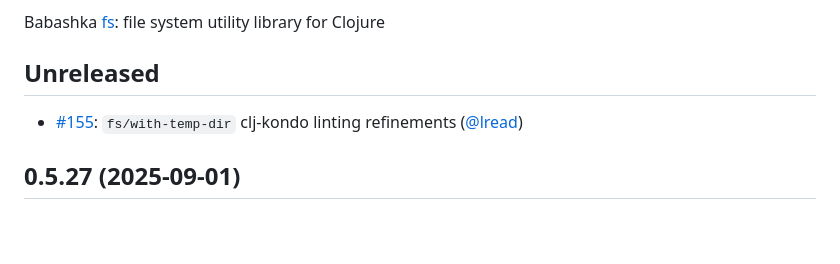
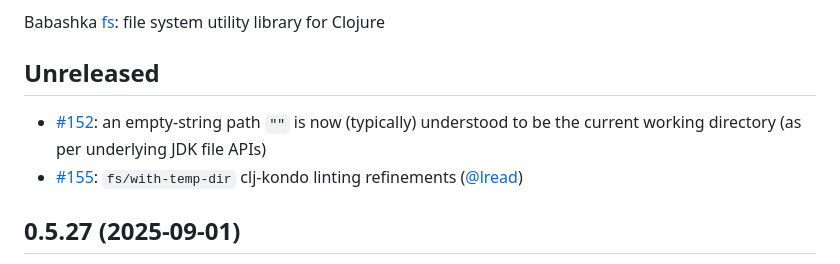
Before and after one commit to babashka/fs, a Markdown page: CHANGELOG.md, the part around the change. Drawn GitHub-style; blank space fills up the shorter version.

Commit message:
doc: changelog

```diff
--- a/CHANGELOG.md
+++ b/CHANGELOG.md
@@ -6,6 +6,7 @@ Babashka [fs](https://github.com/babashka/fs): file system utility library for C
 
 ## Unreleased
 
+- [#152](https://github.com/babashka/fs/issues/152): an empty-string path `""` is now (typically) understood to be the current working directory (as per underlying JDK file APIs)
 - [#155](https://github.com/babashka/fs/issues/155): `fs/with-temp-dir` clj-kondo linting refinements ([@lread](https://github.com/lread))
 
 ## 0.5.27 (2025-09-01)
```
